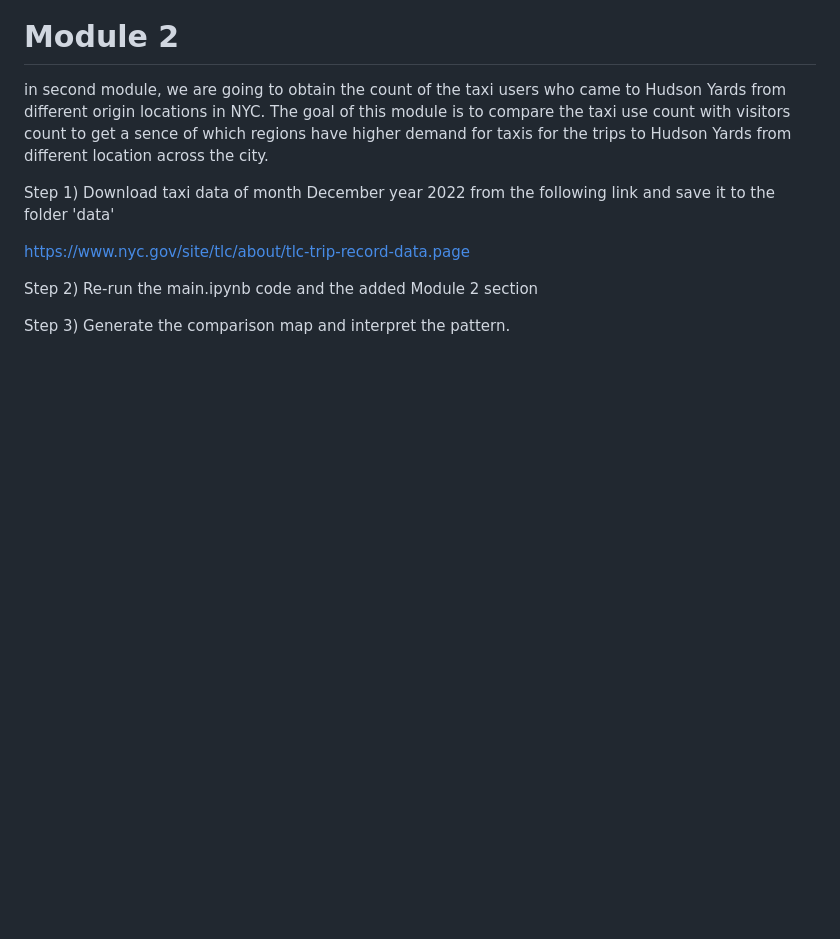
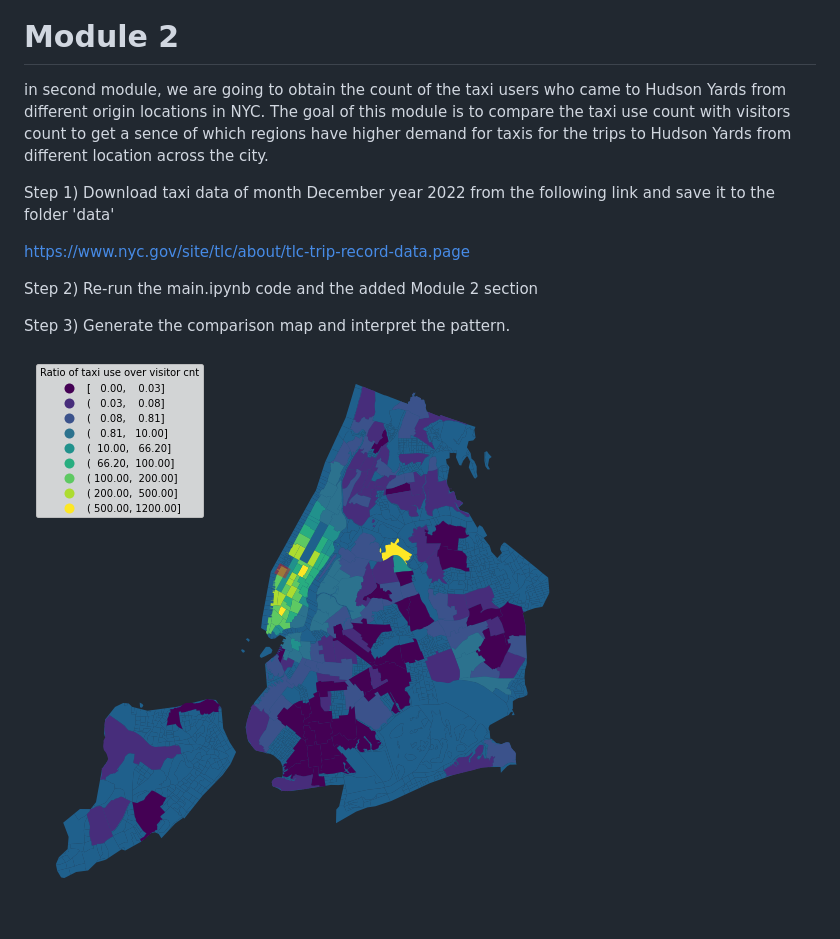
Before and after one commit to sev-90/art_of_engineering_course, a Markdown page: README.md, the part around the change. Rendered like a GitHub page; pictures changed too: maps/comparison_map.png (added); blank space fills up the shorter version.

Commit message:
comparison map added

```diff
--- a/README.md
+++ b/README.md
@@ -79,3 +79,6 @@ Step 1) Download taxi data of month December year 2022 from the following link a
 Step 2) Re-run the main.ipynb code and the added Module 2 section
 
 Step 3) Generate the comparison map and interpret the pattern.
+
+
+![](./maps/comparison_map.png)
```
